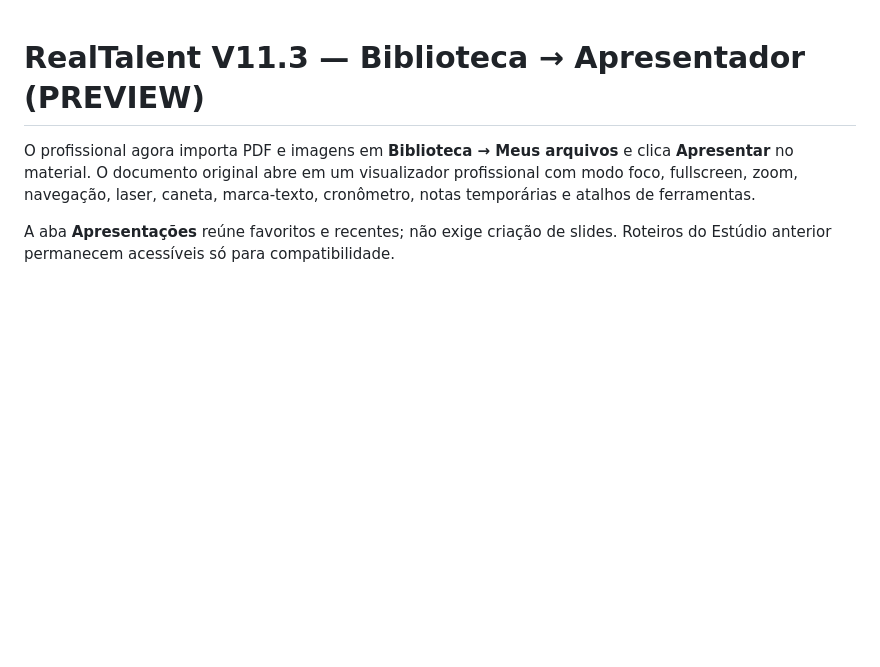
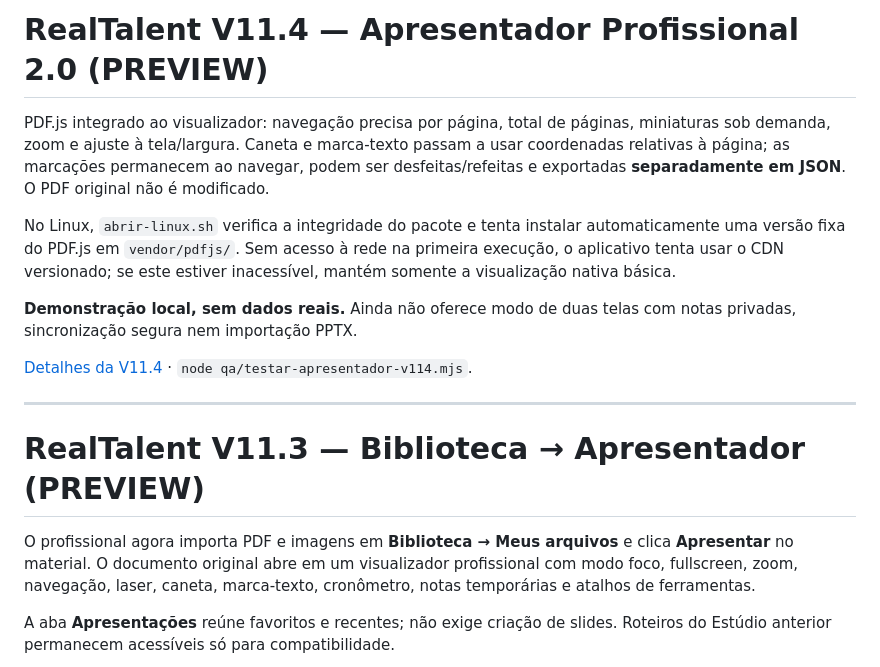
Before and after one commit to CAMBRUSSIJJ/Metodologia-DISC-RealTalent, a Markdown page: README.md, the part around the change. Rendered like a GitHub page; blank space fills up the shorter version.

Commit message:
docs(v11.4): orientar visualizador PDF.js, limites e execução Linux

```diff
--- a/README.md
+++ b/README.md
@@ -1,3 +1,15 @@
+# RealTalent V11.4 — Apresentador Profissional 2.0 (PREVIEW)
+
+PDF.js integrado ao visualizador: navegação precisa por página, total de páginas, miniaturas sob demanda, zoom e ajuste à tela/largura. Caneta e marca-texto passam a usar coordenadas relativas à página; as marcações permanecem ao navegar, podem ser desfeitas/refeitas e exportadas **separadamente em JSON**. O PDF original não é modificado.
+
+No Linux, `abrir-linux.sh` verifica a integridade do pacote e tenta instalar automaticamente uma versão fixa do PDF.js em `vendor/pdfjs/`. Sem acesso à rede na primeira execução, o aplicativo tenta usar o CDN versionado; se este estiver inacessível, mantém somente a visualização nativa básica.
+
+**Demonstração local, sem dados reais.** Ainda não oferece modo de duas telas com notas privadas, sincronização segura nem importação PPTX.
+
+[Detalhes da V11.4](docs/V11_4_APRESENTADOR_PROFISSIONAL.md) · `node qa/testar-apresentador-v114.mjs`.
+
+---
+
 # RealTalent V11.3 — Biblioteca → Apresentador (PREVIEW)
 
 O profissional agora importa PDF e imagens em **Biblioteca → Meus arquivos** e clica **Apresentar** no material. O documento original abre em um visualizador profissional com modo foco, fullscreen, zoom, navegação, laser, caneta, marca-texto, cronômetro, notas temporárias e atalhos de ferramentas.
```
